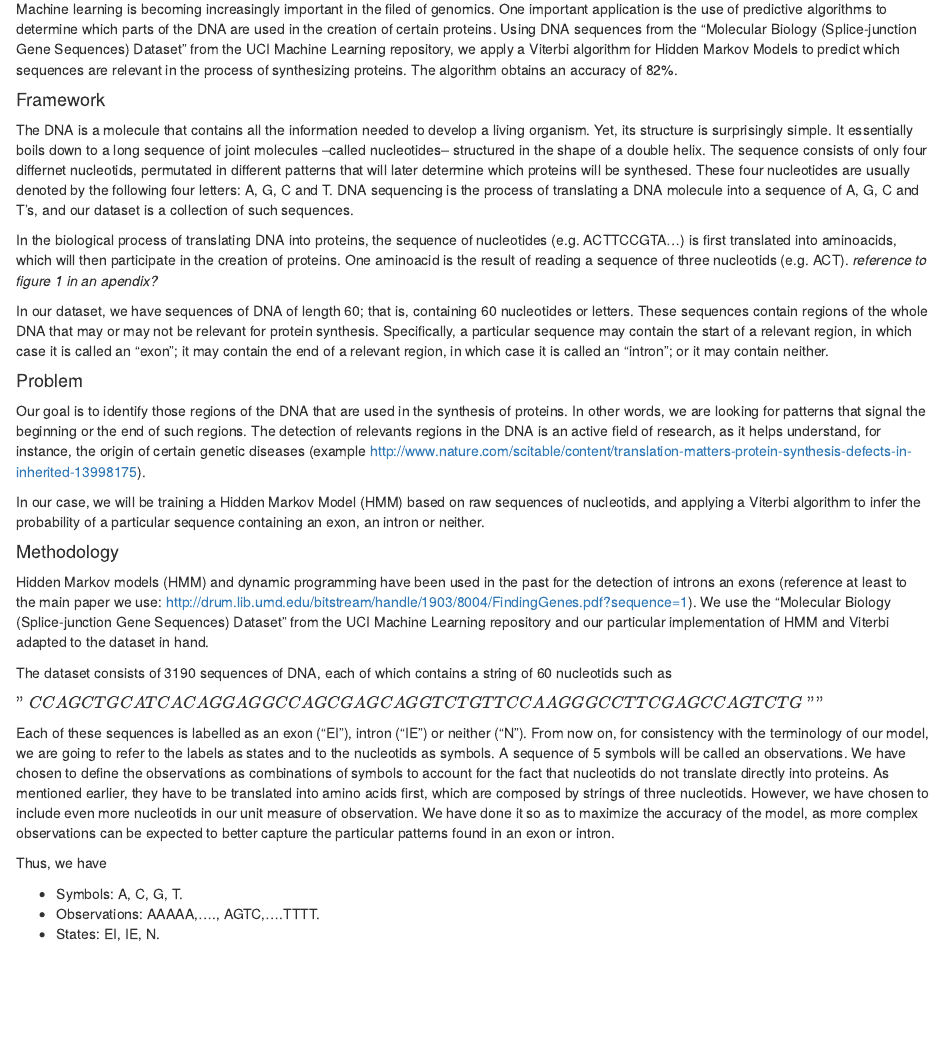
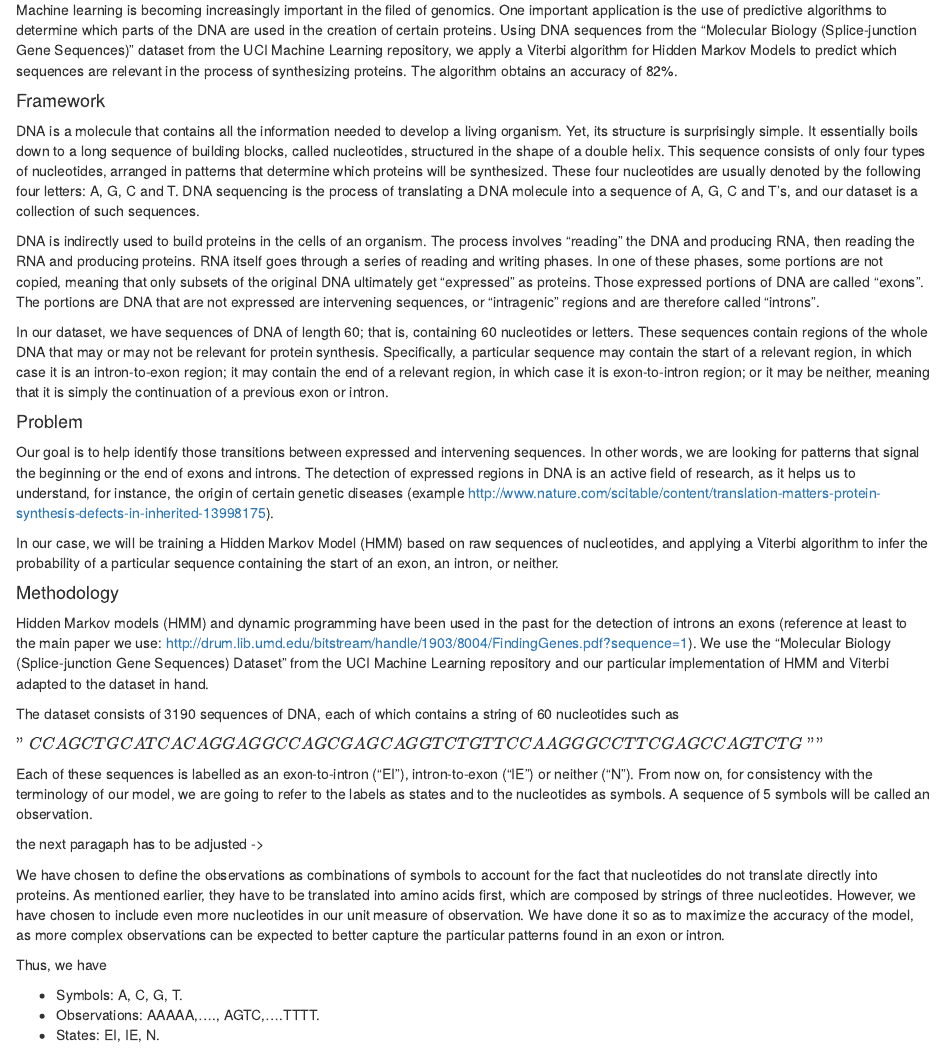
Before and after one commit to mtorrens/dna, an R Markdown document (doc/SMODNA.Rmd): the page in a window 1100 px wide, from 130 px down. The pictures show the output file doc/SMODNA.html that the author committed with the source, opened offline.

Commit message:
updated documentation

```diff
--- a/doc/SMODNA.Rmd
+++ b/doc/SMODNA.Rmd
@@ -1,37 +1,40 @@
 ---
 title: "SMO-DNA-Viterbi"
-author: 'The Unlikelies'
+author: "The Unlikelies"
 output: html_document
 ---
 
 #### Abstract
 
-Machine learning is becoming increasingly important in the filed of genomics. One important application is the use of predictive algorithms to determine which parts of the DNA are used in the creation of certain proteins. Using DNA sequences from the "Molecular Biology (Splice-junction Gene Sequences) Dataset" from the UCI Machine Learning repository, we apply a Viterbi algorithm for Hidden Markov Models to predict which sequences are relevant in the process of synthesizing proteins. The algorithm obtains an accuracy of 82%.
+Machine learning is becoming increasingly important in the filed of genomics. One important application is the use of predictive algorithms to determine which parts of the DNA are used in the creation of certain proteins. Using DNA sequences from the "Molecular Biology (Splice-junction Gene Sequences)" dataset from the UCI Machine Learning repository, we apply a Viterbi algorithm for Hidden Markov Models to predict which sequences are relevant in the process of synthesizing proteins. The algorithm obtains an accuracy of 82%.
 
 #### Framework
 
-The DNA is a molecule that contains all the information needed to develop a living organism. Yet, its structure is surprisingly simple. It essentially boils down to a long sequence of joint molecules --called nucleotides-- structured in the shape of a double helix. The sequence consists of only four differnet nucleotids, permutated in different patterns that will later determine which proteins will be synthesed. These four nucleotides are usually denoted by the following four letters: A, G, C and T. DNA sequencing is the process of translating a DNA molecule into a sequence of A, G, C and T's, and our dataset is a collection of such sequences.
+DNA is a molecule that contains all the information needed to develop a living organism. Yet, its structure is surprisingly simple. It essentially boils down to a long sequence of building blocks, called nucleotides, structured in the shape of a double helix. This sequence consists of only four types of nucleotides, arranged in patterns that determine which proteins will be synthesized. These four nucleotides are usually denoted by the following four letters: A, G, C and T. DNA sequencing is the process of translating a DNA molecule into a sequence of A, G, C and T's, and our dataset is a collection of such sequences.
 
-In the biological process of translating DNA into proteins, the sequence of nucleotides (e.g. ACTTCCGTA...) is first translated into aminoacids, which will then participate in the creation of proteins. One aminoacid is the result of reading a sequence of three nucleotids (e.g. ACT). *reference to figure 1 in an apendix?*
+DNA is indirectly used to build proteins in the cells of an organism.  The process involves "reading" the DNA and producing RNA, then reading the RNA and producing proteins.  RNA itself goes through a series of reading and writing phases.  In one of these phases, some portions are not copied, meaning that only subsets of the original DNA ultimately get "expressed" as proteins.  Those expressed portions of DNA are called "exons".  The portions are DNA that are not expressed are intervening sequences, or "intragenic" regions and are therefore called "introns".
 
-In our dataset, we have sequences of DNA of length 60; that is, containing 60 nucleotides or letters. These sequences contain regions of the whole DNA that may or may not be relevant for protein synthesis. Specifically, a particular sequence may contain the start of a relevant region, in which case it is called an "exon"; it may contain the end of a relevant region, in which case it is called an "intron"; or it may contain neither.
+In our dataset, we have sequences of DNA of length 60; that is, containing 60 nucleotides or letters. These sequences contain regions of the whole DNA that may or may not be relevant for protein synthesis. Specifically, a particular sequence may contain the start of a relevant region, in which case it is an intron-to-exon region; it may contain the end of a relevant region, in which case it is exon-to-intron region; or it may be neither, meaning that it is simply the continuation of a previous exon or intron.
 
 #### Problem
 
-Our goal is to identify those regions of the DNA that are used in the synthesis of proteins. In other words, we are looking for patterns that signal the beginning or the end of such regions. The detection of relevants regions in the DNA is an active field of research, as it helps understand, for instance, the origin of certain genetic diseases (example http://www.nature.com/scitable/content/translation-matters-protein-synthesis-defects-in-inherited-13998175).
+Our goal is to help identify those transitions between expressed and intervening sequences. In other words, we are looking for patterns that signal the beginning or the end of exons and introns. The detection of expressed regions in DNA is an active field of research, as it helps us to understand, for instance, the origin of certain genetic diseases (example http://www.nature.com/scitable/content/translation-matters-protein-synthesis-defects-in-inherited-13998175).
 
-In our case, we will be training a Hidden Markov Model (HMM) based on raw sequences of nucleotids, and applying a Viterbi algorithm to infer the probability of a particular sequence containing an exon, an intron or neither.
+In our case, we will be training a Hidden Markov Model (HMM) based on raw sequences of nucleotides, and applying a Viterbi algorithm to infer the probability of a particular sequence containing the start of an exon, an intron, or neither.
 
 #### Methodology
 
 Hidden Markov models (HMM) and dynamic programming have been used in the past for the detection of introns an exons (reference at least to the main paper we use: http://drum.lib.umd.edu/bitstream/handle/1903/8004/FindingGenes.pdf?sequence=1). We use the "Molecular Biology (Splice-junction Gene Sequences) Dataset" from the UCI Machine Learning repository and our particular implementation of HMM and Viterbi adapted to the dataset in hand.
 
-The dataset consists of 3190 sequences of DNA, each of which contains a string of 60 nucleotids such as
+The dataset consists of 3190 sequences of DNA, each of which contains a string of 60 nucleotides such as
 
 $"CCAGCTGCATCACAGGAGGCCAGCGAGCAGGTCTGTTCCAAGGGCCTTCGAGCCAGTCTG""$
 
-Each of these sequences is labelled as an exon ("EI"), intron ("IE") or neither ("N"). From now on, for consistency with the terminology of our model, we are going to refer to the labels as states and to the nucleotids as symbols. A sequence of 5 symbols will be called an observations.
-We have chosen to define the observations as combinations of symbols to account for the fact that nucleotids do not translate directly into proteins. As mentioned earlier, they have to be translated into amino acids first, which are composed by strings of three nucleotids. However, we have chosen to include even more nucleotids in our unit measure of observation. We have done it so as to maximize the accuracy of the model, as more complex observations can be expected to better capture the particular patterns found in an exon or intron.
+Each of these sequences is labelled as an exon-to-intron ("EI"), intron-to-exon ("IE") or neither ("N"). From now on, for consistency with the terminology of our model, we are going to refer to the labels as states and to the nucleotides as symbols. A sequence of 5 symbols will be called an observation.
+
+the next paragaph has to be adjusted ->
+
+We have chosen to define the observations as combinations of symbols to account for the fact that nucleotides do not translate directly into proteins. As mentioned earlier, they have to be translated into amino acids first, which are composed by strings of three nucleotides. However, we have chosen to include even more nucleotides in our unit measure of observation. We have done it so as to maximize the accuracy of the model, as more complex observations can be expected to better capture the particular patterns found in an exon or intron.
 
 Thus, we have
 
@@ -65,8 +68,8 @@ Which is equivalent to a shortest path problem and can be solved usign the dynam
 
 $$D_{k+1}(x_{k+1}) \min\limits_{\substack{all \ x_{k} \ such \\ that \ p_{x_{k}x_{k+1}}>0}} \left[ D_{k}(x_{k} - log(p_{x_{k}x_{k+1}}r(z_{k+1};x_{k},x_{k+1}))) \right]$$
 
-On top of the regular Viterbi algorithm described above we had to implement an extra step due to the fixed length of our sequences. Unlike the classical Viterbi algorithm, that returns a sequence of states or transitions from an observed sequence of symbols, we had to group the sequence of predicted states into a single prediction every 60 symbols. This is due to the nature of the dataset.
-We have sequences of DNA of 60 nucleotids, which translate into 12 observations, and each of the sequences has a common state. All of the 12 observations in a sequence are labelled as either EI, IE or N in our dataset. Consequently, the path of states predicted by the Viterbi algorithm must be mapped into a sequence 12 times shorter. To do that, we have evaluated the posterior probabilities for every state at each iteration an taken the state with the highest average posterior probabilily in a given sequence of 12 observations.
+In addition to the regular Viterbi algorithm described above, we had to implement an extra step due to the fixed length of our sequences. Unlike the classical Viterbi algorithm which returns a sequence of states or transitions from an observed sequence of symbols, we had to group the sequence of predicted states into a single prediction every 60 symbols. This is due to the nature of the dataset.
+We have sequences of DNA of 60 nucleotides, which translate into 12 observations, and each of the sequences has a common state. All of the 12 observations in a sequence are labelled as either EI, IE or N in our dataset. Consequently, the path of states predicted by the Viterbi algorithm must be mapped into a sequence 12 times shorter. To do that, we have evaluated the posterior probabilities for every state at each iteration an taken the state with the highest average posterior probabilily in a given sequence of 12 observations.
 
 We have coded the described Viterbi algorithm in R.
 
```
Also changed, not shown: doc/SMODNA.html.
